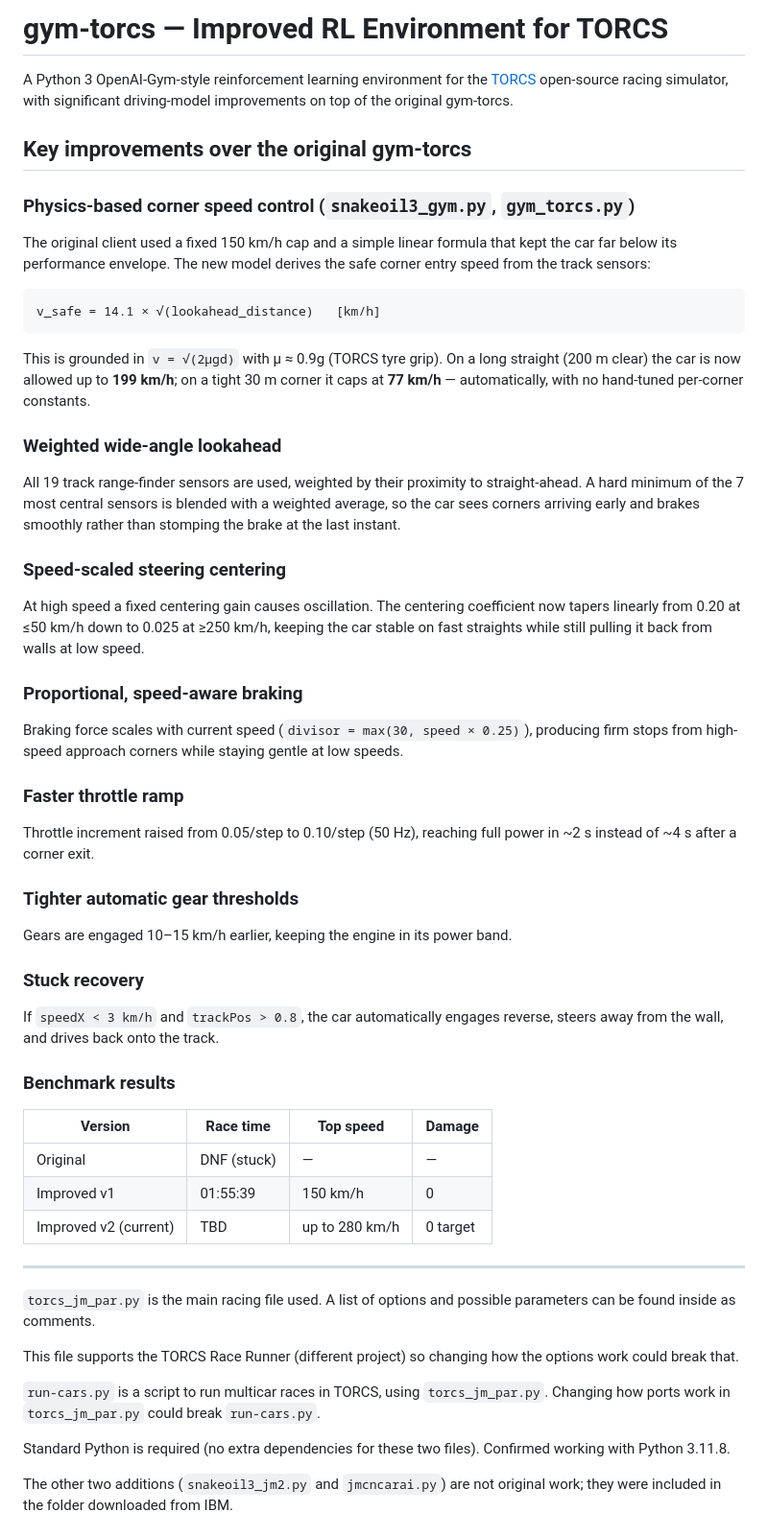
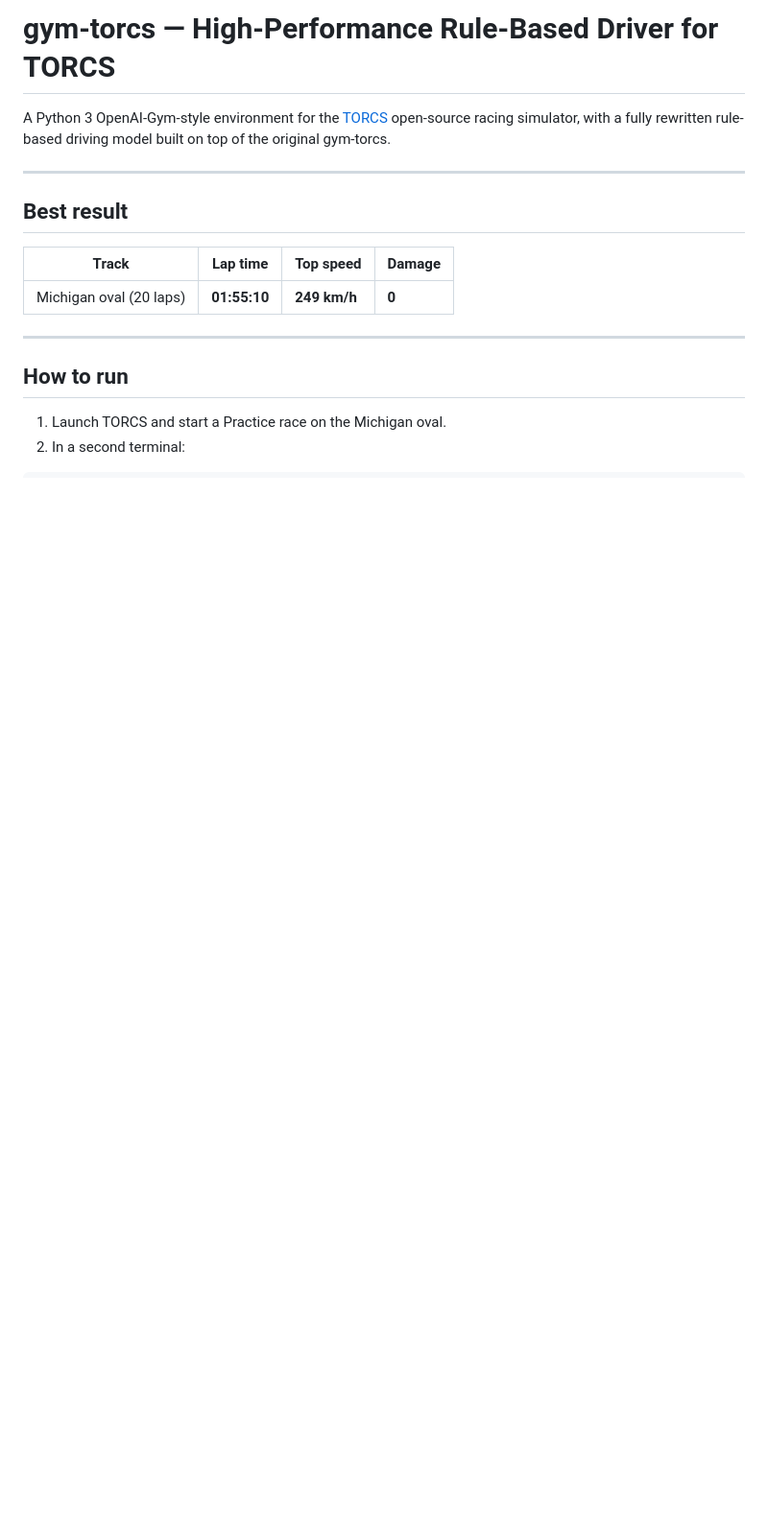
Before and after one commit to c-shawn710/ai-racing-final-ShawnChung, a Markdown page: README.md, the part around one of its changes. Shown at 96% size. Rendered like a GitHub page; blank space fills up the shorter version.

````diff
--- a/README.md
+++ b/README.md
@@ -1,76 +1,22 @@
-# gym-torcs — Improved RL Environment for TORCS
+# gym-torcs — High-Performance Rule-Based Driver for TORCS
 
-A Python 3 OpenAI-Gym-style reinforcement learning environment for the
-[TORCS](http://torcs.sourceforge.net/) open-source racing simulator, with
-significant driving-model improvements on top of the original gym-torcs.
-
-## Key improvements over the original gym-torcs
-
-### Physics-based corner speed control (`snakeoil3_gym.py`, `gym_torcs.py`)
-The original client used a fixed 150 km/h cap and a simple linear formula
-that kept the car far below its performance envelope.
-The new model derives the safe corner entry speed from the track sensors:
-
-```
-v_safe = 14.1 × √(lookahead_distance)   [km/h]
-```
-
-This is grounded in `v = √(2μgd)` with μ ≈ 0.9g (TORCS tyre grip).
-On a long straight (200 m clear) the car is now allowed up to **199 km/h**;
-on a tight 30 m corner it caps at **77 km/h** — automatically, with no
-hand-tuned per-corner constants.
-
-### Weighted wide-angle lookahead
-All 19 track range-finder sensors are used, weighted by their proximity to
-straight-ahead.  A hard minimum of the 7 most central sensors is blended
-with a weighted average, so the car sees corners arriving early and brakes
-smoothly rather than stomping the brake at the last instant.
-
-### Speed-scaled steering centering
-At high speed a fixed centering gain causes oscillation.  The centering
-coefficient now tapers linearly from 0.20 at ≤50 km/h down to 0.025 at
-≥250 km/h, keeping the car stable on fast straights while still pulling
-it back from walls at low speed.
-
-### Proportional, speed-aware braking
-Braking force scales with current speed (`divisor = max(30, speed × 0.25)`),
-producing firm stops from high-speed approach corners while staying gentle
-at low speeds.
-
-### Faster throttle ramp
-Throttle increment raised from 0.05/step to 0.10/step (50 Hz),
-reaching full power in ~2 s instead of ~4 s after a corner exit.
-
-### Tighter automatic gear thresholds
-Gears are engaged 10–15 km/h earlier, keeping the engine in its power band.
-
-### Stuck recovery
-If `speedX < 3 km/h` and `trackPos > 0.8`, the car automatically engages
-reverse, steers away from the wall, and drives back onto the track.
-
-### Benchmark results
-
-| Version | Race time | Top speed | Damage |
-|---|---|---|---|
-| Original | DNF (stuck) | — | — |
-| Improved v1 | 01:55:39 | 150 km/h | 0 |
-| Improved v2 (current) | TBD | up to 280 km/h | 0 target |
+A Python 3 OpenAI-Gym-style environment for the
+[TORCS](http://torcs.sourceforge.net/) open-source racing simulator,
+with a fully rewritten rule-based driving model built on top of the
+original gym-torcs.
 
 ---
 
-```torcs_jm_par.py``` is the main racing file used. A list of options and
-possible parameters can be found inside as comments.
+## Best result
 
-This file supports the TORCS Race Runner (different project) so changing
-how the options work could break that.
+| Track | Lap time | Top speed | Damage |
+|---|---|---|---|
+| Michigan oval (20 laps) | **01:55:10** | **249 km/h** | **0** |
 
-```run-cars.py``` is a script to run multicar races in TORCS, using
-```torcs_jm_par.py```. Changing how ports work in ```torcs_jm_par.py```
-could break ```run-cars.py```.
+---
 
-Standard Python is required (no extra dependencies for these two files).
-Confirmed working with Python 3.11.8.
+## How to run
 
-The other two additions (```snakeoil3_jm2.py``` and ```jmcncarai.py```) are
-not original work; they were included in the folder downloaded from IBM.
+1. Launch TORCS and start a Practice race on the Michigan oval.
+2. In a second terminal:
 
````
Also changed, not shown: other parts of README.md (+171 -79 lines).
